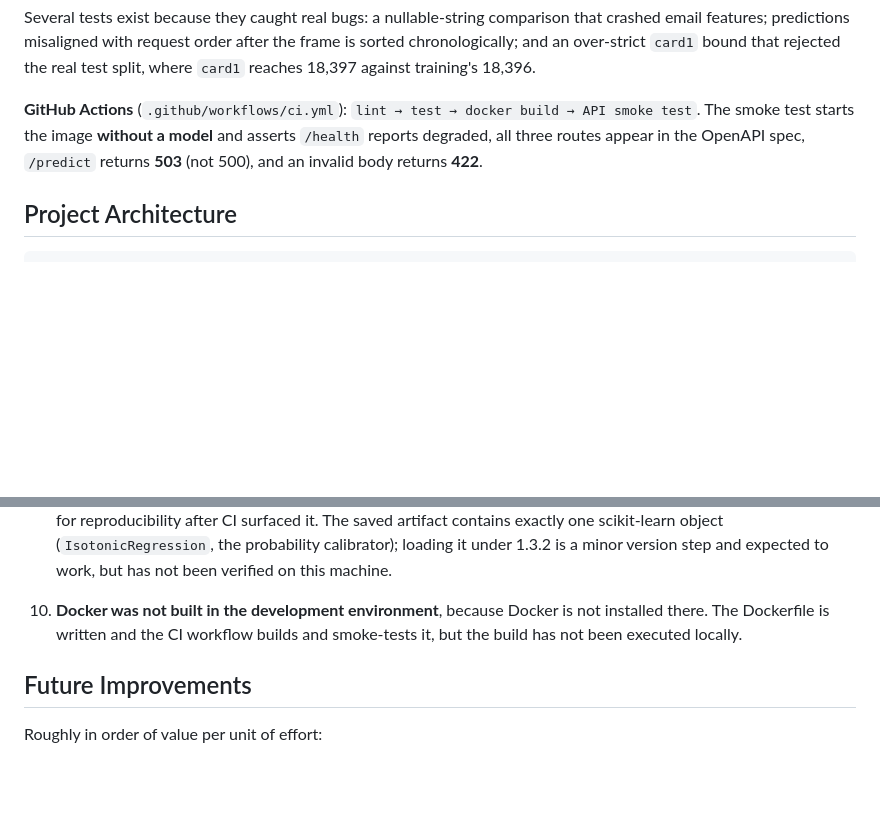
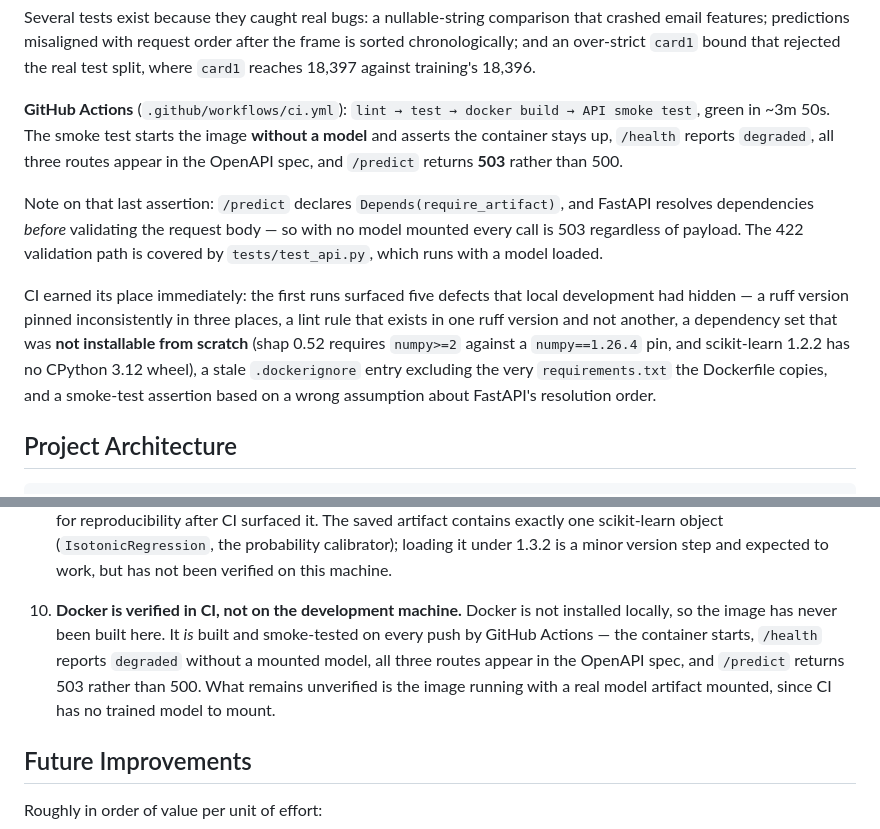
Before and after one commit to sam200530/mlops, a Markdown page: README.md, 2 parts joined by grey strips. Drawn GitHub-style; blank space fills up the shorter version.

Commit message:
docs: record that CI passes and Docker is verified there
The pipeline is green: lint, 88 unit tests, and Docker build + API smoke test
all pass in ~3m 50s.

- Added the CI status badge.
- Limitation #10 rewritten. It claimed Docker "was not built"; the image is now
  built and smoke-tested on every push. What genuinely remains unverified is the
  image running with a real model artifact mounted, since CI has no trained
  model to mount - that distinction is now stated instead of the blanket claim.
- Testing/CI section records the actual result, explains why the container
  smoke test expects 503 rather than 422 (FastAPI resolves dependencies before
  body validation), and lists the five defects CI surfaced that local
  development had hidden.

```diff
--- a/README.md
+++ b/README.md
@@ -468,9 +470,23 @@ frame is sorted chronologically; and an over-strict `card1` bound that rejected
 the real test split, where `card1` reaches 18,397 against training's 18,396.
 
 **GitHub Actions** (`.github/workflows/ci.yml`): `lint → test → docker build → API
-smoke test`. The smoke test starts the image **without a model** and asserts
-`/health` reports degraded, all three routes appear in the OpenAPI spec,
-`/predict` returns **503** (not 500), and an invalid body returns **422**.
+smoke test`, green in ~3m 50s. The smoke test starts the image **without a model**
+and asserts the container stays up, `/health` reports `degraded`, all three routes
+appear in the OpenAPI spec, and `/predict` returns **503** rather than 500.
+
+Note on that last assertion: `/predict` declares `Depends(require_artifact)`, and
+FastAPI resolves dependencies *before* validating the request body — so with no
+model mounted every call is 503 regardless of payload. The 422 validation path is
+covered by `tests/test_api.py`, which runs with a model loaded.
+
+CI earned its place immediately: the first runs surfaced five defects that local
+development had hidden — a ruff version pinned inconsistently in three places, a
+lint rule that exists in one ruff version and not another, a dependency set that
+was **not installable from scratch** (shap 0.52 requires `numpy>=2` against a
+`numpy==1.26.4` pin, and scikit-learn 1.2.2 has no CPython 3.12 wheel), a stale
+`.dockerignore` entry excluding the very `requirements.txt` the Dockerfile copies,
+and a smoke-test assertion based on a wrong assumption about FastAPI's resolution
+order.
 
 ## Project Architecture
 
@@ -605,9 +621,13 @@ No MLflow server is required.
    1.3.2 is a minor version step and expected to work, but has not been verified
    on this machine.
 
-10. **Docker was not built in the development environment**, because Docker is not
-    installed there. The Dockerfile is written and the CI workflow builds and
-   smoke-tests it, but the build has not been executed locally.
+10. **Docker is verified in CI, not on the development machine.** Docker is not
+    installed locally, so the image has never been built here. It *is* built and
+    smoke-tested on every push by GitHub Actions — the container starts, `/health`
+    reports `degraded` without a mounted model, all three routes appear in the
+    OpenAPI spec, and `/predict` returns 503 rather than 500. What remains
+    unverified is the image running with a real model artifact mounted, since CI
+    has no trained model to mount.
 
 ## Future Improvements
 
```
Also changed, not shown: other parts of README.md (+2 -0 lines).
